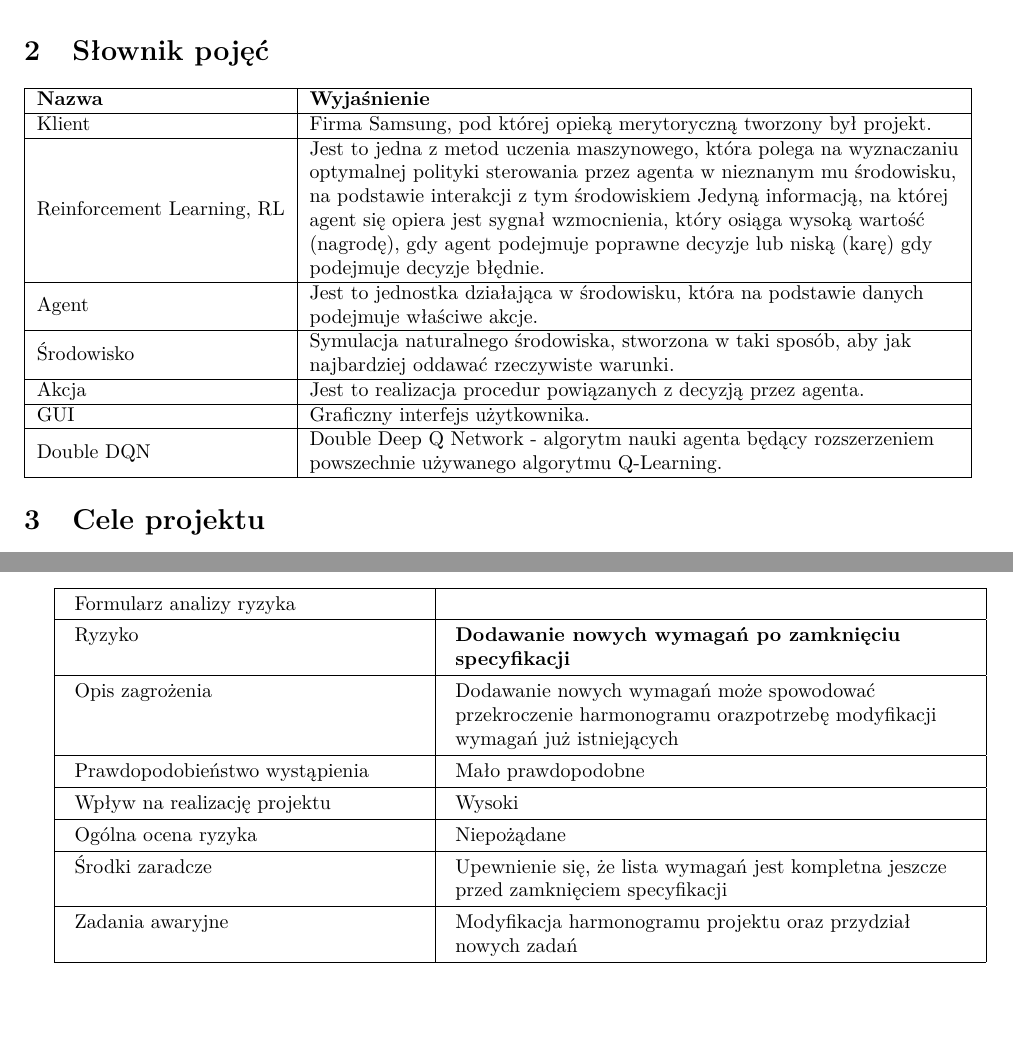
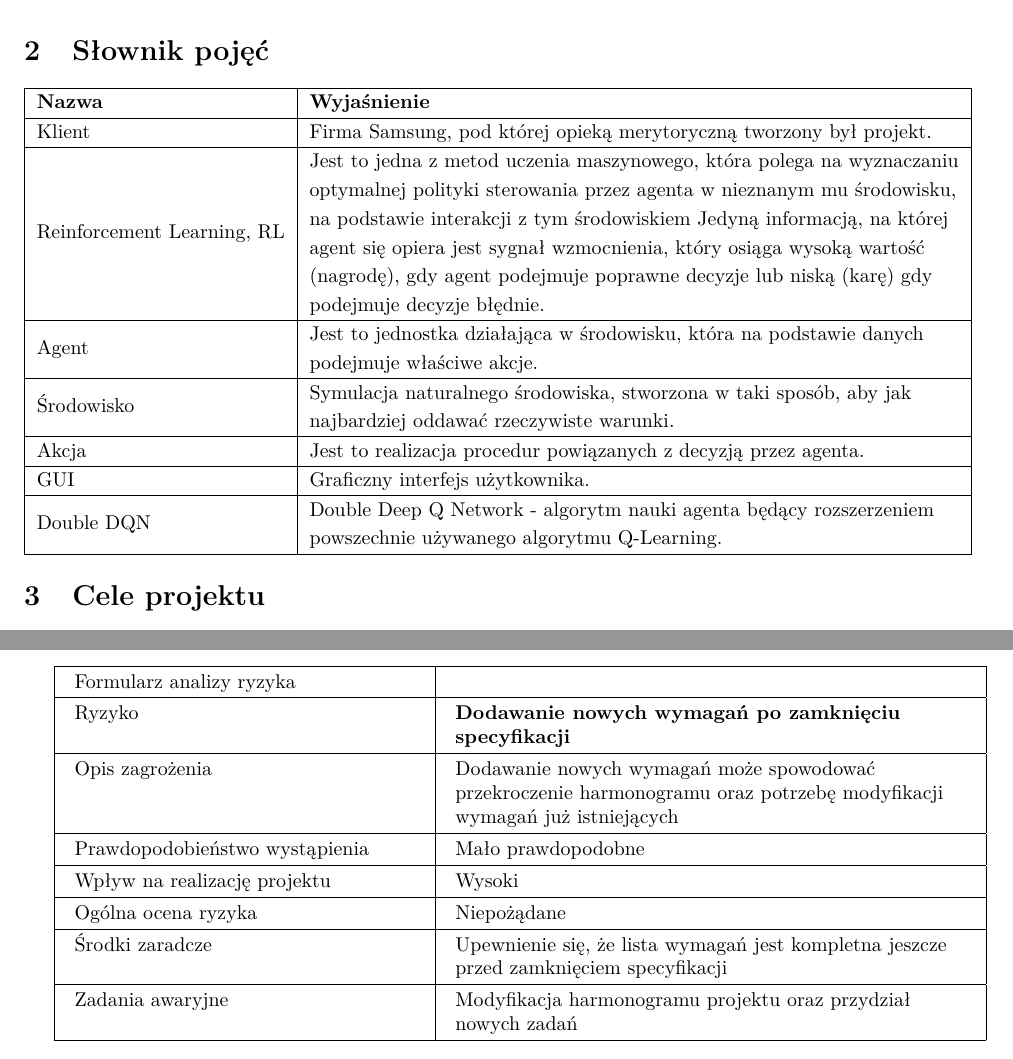
Before and after one commit to JuliaSzulc/Efficient-House-Energy-Management-Using-Self-Learning-AI, a LaTeX document (documentation/dla-wozniaka/dokumentacja-koncowa.tex): two parts of pages 1 and 18 of 22 before the commit and two parts of pages 1 and 17 of 21 after it, joined at a grey line, cut so that both start at the same text. Compiled offline with pdfLaTeX.

Commit message:
add last fix to uni doc

```diff
--- a/documentation/dla-wozniaka/dokumentacja-koncowa.tex
+++ b/documentation/dla-wozniaka/dokumentacja-koncowa.tex
@@ -38,7 +39,7 @@ Agent                      & \begin{tabular}[c]{@{}l@{}}Jest to jednostka dział
 Akcja                      & Jest to realizacja procedur powiązanych z decyzją przez agenta.                                                                                                                                                                                                                                                                                                                                                                                                  \\ \hline
 GUI                        & Graficzny interfejs użytkownika.                                                                                                                                                                                                                                                                                                                                                                                                                   \\ \hline
 Double DQN                 & \begin{tabular}[c]{@{}l@{}}Double Deep Q Network - algorytm nauki agenta będący rozszerzeniem \\ powszechnie używanego algorytmu Q-Learning.\end{tabular}                                                                                                                                                                                                                                                                                          \\ \hline
-\end{tabular}
+\end{tabular}}
 \section{Cele projektu}
 
 
@@ -543,7 +543,7 @@ Formularz analizy ryzyka &  \\
 \hline
 Ryzyko 						   & \textbf{Dodawanie nowych wymagań po zamknięciu specyfikacji} \\
 \hline
-Opis zagrożenia				   & Dodawanie nowych wymagań może spowodować przekroczenie harmonogramu orazpotrzebę modyfikacji wymagań już istniejących \\
+Opis zagrożenia				   & Dodawanie nowych wymagań może spowodować przekroczenie harmonogramu oraz potrzebę modyfikacji wymagań już istniejących \\
 \hline
 Prawdopodobieństwo wystąpienia & Mało prawdopodobne \\
 \hline
```
Also changed, not shown: documentation/dla-wozniaka/dokumentacja-koncowa.pdf, documentation/dla-wozniaka/dokumentacja-koncowa.tex (2 more changed lines).
